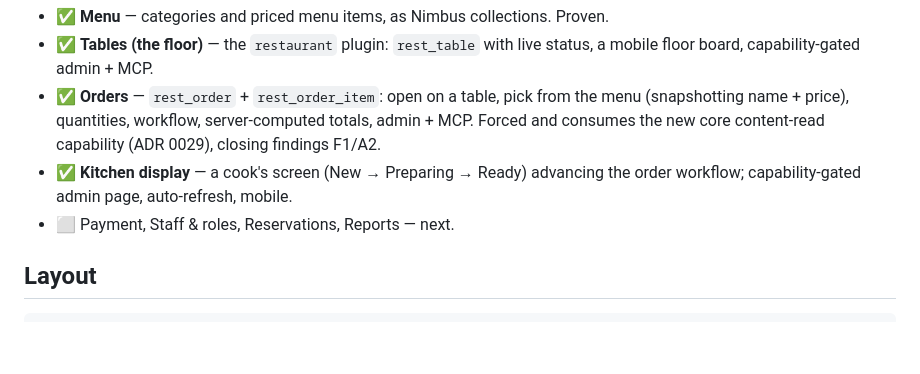
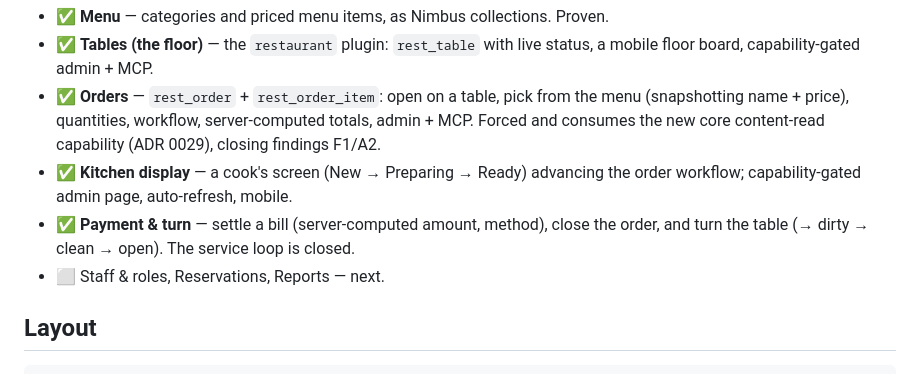
Before and after one commit to DanMat/Restaurant-Management-System, a Markdown page: README-NIMBUS.md, the part around the change. Drawn GitHub-style; blank space fills up the shorter version.

Commit message:
docs: Payment & turn vertical done
Co-Authored-By: Claude Opus 4.8 <noreply@anthropic.com>

```diff
--- a/README-NIMBUS.md
+++ b/README-NIMBUS.md
@@ -28,7 +28,9 @@ collections. Zero Nimbus core change.
   closing findings F1/A2.
 - ✅ **Kitchen display** — a cook's screen (New → Preparing → Ready) advancing the
   order workflow; capability-gated admin page, auto-refresh, mobile.
-- ⬜ Payment, Staff & roles, Reservations, Reports — next.
+- ✅ **Payment & turn** — settle a bill (server-computed amount, method), close the
+  order, and turn the table (→ dirty → clean → open). The service loop is closed.
+- ⬜ Staff & roles, Reservations, Reports — next.
 
 ## Layout
 
```
Also changed, not shown: docs/PLATFORM-VALIDATION.md (+2 -1 lines).
